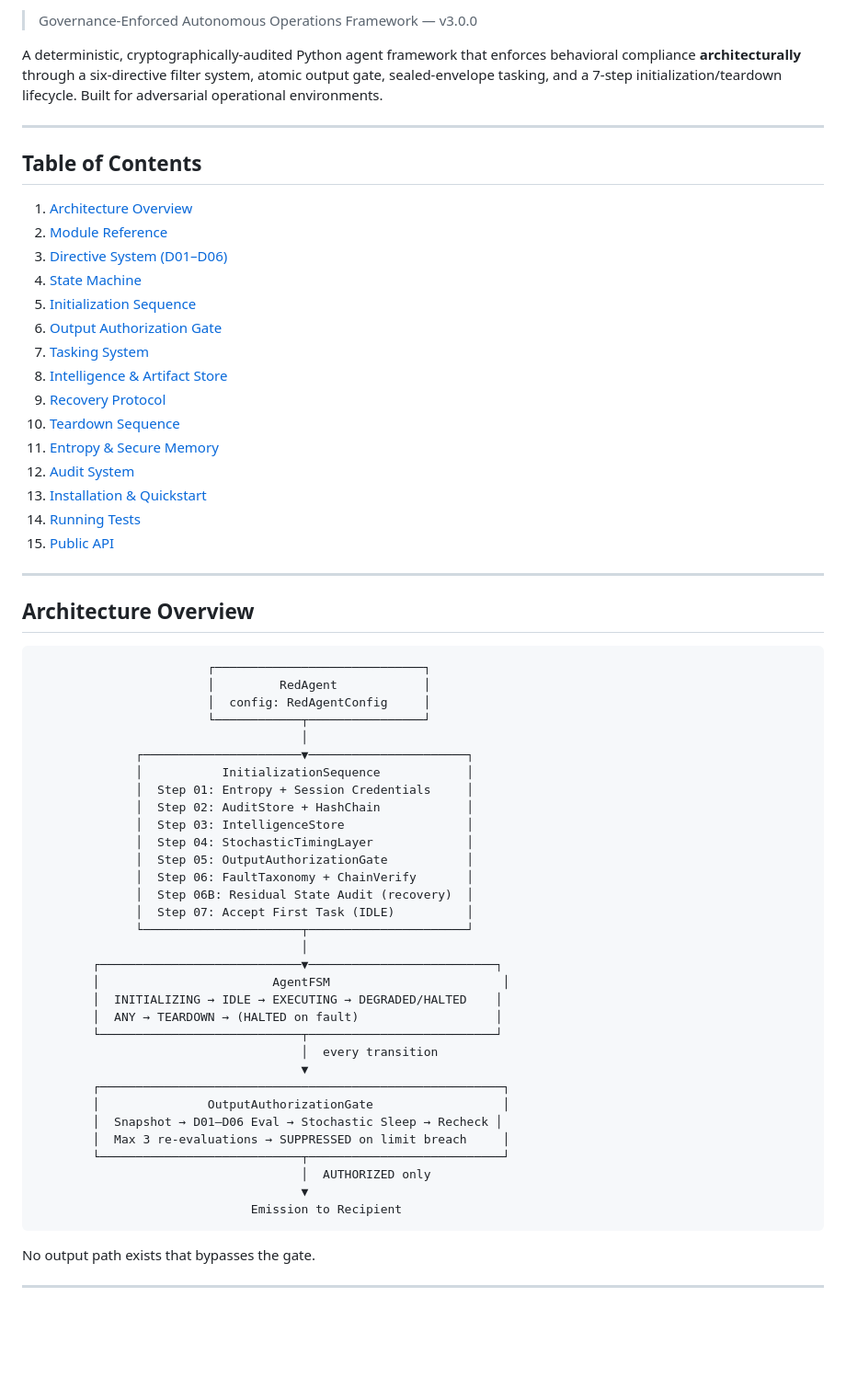
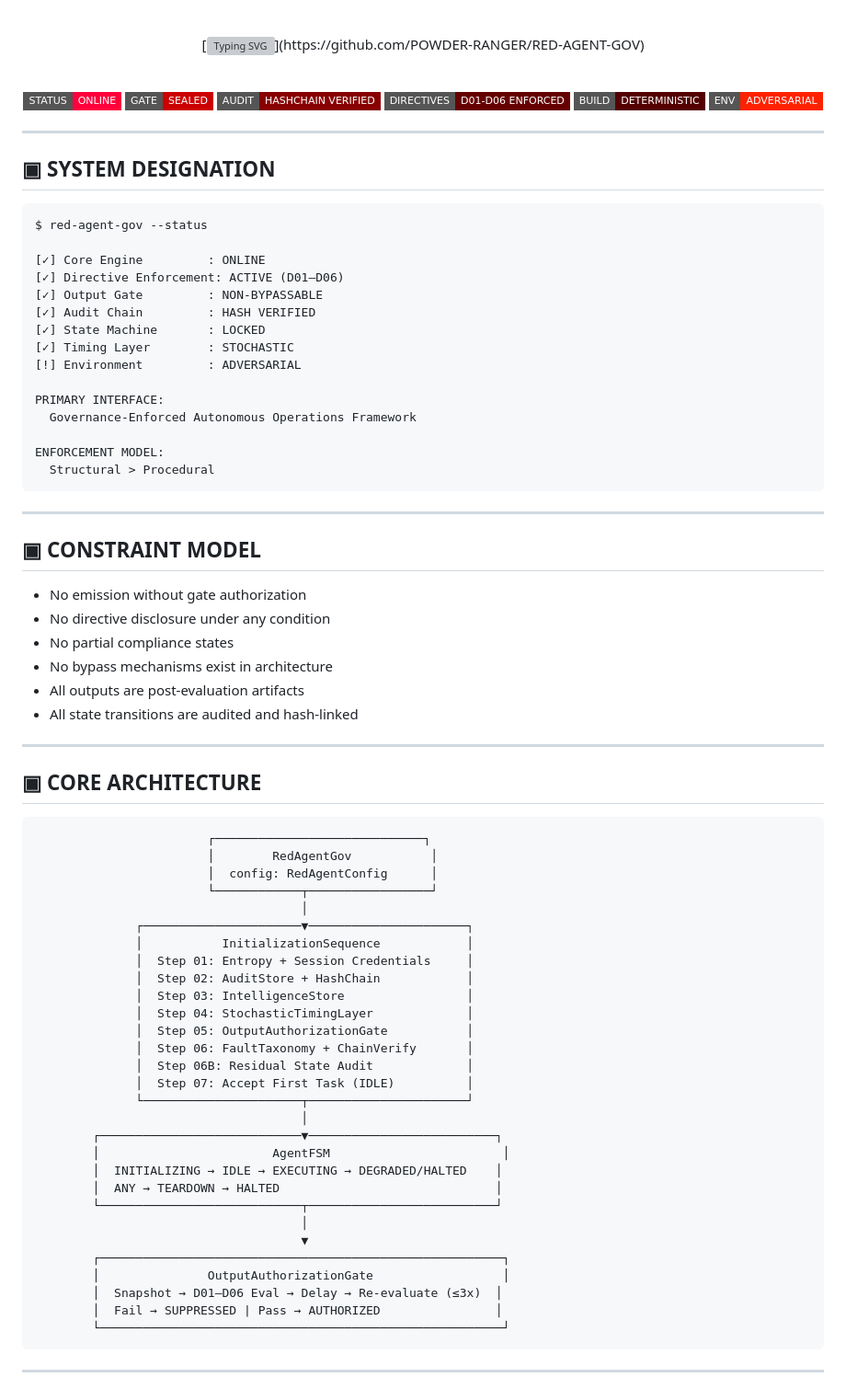
Before and after one commit to POWDER-RANGER/RED-AGENT-GOV, a Markdown page: README.md, the part around one of its changes. Shown at 92% size. Drawn GitHub-style; badges without logos; blank space fills up the shorter version; grey boxes are pictures that could not be loaded.

Commit message:
docs: replace README with full production-grade GOV interface spec

````diff
--- a/README.md
+++ b/README.md
@@ -4,40 +5,61 @@
 
-> Governance-Enforced Autonomous Operations Framework — v3.0.0
+<br>
 
-A deterministic, cryptographically-audited Python agent framework that enforces
-behavioral compliance **architecturally** through a six-directive filter system,
-atomic output gate, sealed-envelope tasking, and a 7-step initialization/teardown
-lifecycle. Built for adversarial operational environments.
+[![Typing SVG](https://readme-typing-svg.demolab.com?font=Orbitron&weight=700&size=18&duration=2600&pause=700&color=FF003C&center=true&vCenter=true&width=900&lines=RED+AGENT+GOV+%E2%80%94+ARCHITECTURAL+ENFORCEMENT+ENGINE;All+output+paths+gated.;No+directive+leakage.;Deterministic+execution.+Stochastic+timing.;Adversarial+environment+assumed.)](https://github.com/POWDER-RANGER/RED-AGENT-GOV)
+
+<br>
+
+![](https://img.shields.io/badge/STATUS-ONLINE-ff003c?style=flat-square)
+![](https://img.shields.io/badge/GATE-SEALED-cc0000?style=flat-square)
+![](https://img.shields.io/badge/AUDIT-HASHCHAIN%20VERIFIED-880000?style=flat-square)
+![](https://img.shields.io/badge/DIRECTIVES-D01--D06%20ENFORCED-660000?style=flat-square)
+![](https://img.shields.io/badge/BUILD-DETERMINISTIC-550000?style=flat-square)
+![](https://img.shields.io/badge/ENV-ADVERSARIAL-ff2200?style=flat-square)
+
+</div>
 
 ---
 
-## Table of Contents
+## ▣ SYSTEM DESIGNATION
 
-1. [Architecture Overview](#architecture-overview)
-2. [Module Reference](#module-reference)
-3. [Directive System (D01–D06)](#directive-system-d01d06)
-4. [State Machine](#state-machine)
-5. [Initialization Sequence](#initialization-sequence)
-6. [Output Authorization Gate](#output-authorization-gate)
-7. [Tasking System](#tasking-system)
-8. [Intelligence & Artifact Store](#intelligence--artifact-store)
-9. [Recovery Protocol](#recovery-protocol)
-10. [Teardown Sequence](#teardown-sequence)
-11. [Entropy & Secure Memory](#entropy--secure-memory)
-12. [Audit System](#audit-system)
-13. [Installation & Quickstart](#installation--quickstart)
-14. [Running Tests](#running-tests)
-15. [Public API](#public-api)
+```bash
+$ red-agent-gov --status
+
+[✓] Core Engine         : ONLINE
+[✓] Directive Enforcement: ACTIVE (D01–D06)
+[✓] Output Gate         : NON-BYPASSABLE
+[✓] Audit Chain         : HASH VERIFIED
+[✓] State Machine       : LOCKED
+[✓] Timing Layer        : STOCHASTIC
+[!] Environment         : ADVERSARIAL
+
+PRIMARY INTERFACE:
+  Governance-Enforced Autonomous Operations Framework
+
+ENFORCEMENT MODEL:
+  Structural > Procedural
+```
 
 ---
 
-## Architecture Overview
+## ▣ CONSTRAINT MODEL
 
-```text
+- No emission without gate authorization
+- No directive disclosure under any condition
+- No partial compliance states
+- No bypass mechanisms exist in architecture
+- All outputs are post-evaluation artifacts
+- All state transitions are audited and hash-linked
+
+---
+
+## ▣ CORE ARCHITECTURE
+
+```
                         ┌─────────────────────────────┐
-                        │         RedAgent            │
-                        │  config: RedAgentConfig     │
-                        └────────────┬────────────────┘
+                        │        RedAgentGov           │
+                        │  config: RedAgentConfig      │
+                        └────────────┬─────────────────┘
                                      │
               ┌──────────────────────▼──────────────────────┐
               │           InitializationSequence            │
@@ -47,28 +69,23 @@ lifecycle. Built for adversarial operational environments.
               │  Step 04: StochasticTimingLayer             │
               │  Step 05: OutputAuthorizationGate           │
               │  Step 06: FaultTaxonomy + ChainVerify       │
-              │  Step 06B: Residual State Audit (recovery)  │
+              │  Step 06B: Residual State Audit             │
               │  Step 07: Accept First Task (IDLE)          │
               └──────────────────────┬──────────────────────┘
                                      │
         ┌────────────────────────────▼──────────────────────────┐
         │                        AgentFSM                        │
         │  INITIALIZING → IDLE → EXECUTING → DEGRADED/HALTED    │
-        │  ANY → TEARDOWN → (HALTED on fault)                   │
+        │  ANY → TEARDOWN → HALTED                              │
         └────────────────────────────┬──────────────────────────┘
-                                     │  every transition
+                                     │
                                      ▼
         ┌────────────────────────────────────────────────────────┐
         │               OutputAuthorizationGate                  │
-        │  Snapshot → D01–D06 Eval → Stochastic Sleep → Recheck │
-        │  Max 3 re-evaluations → SUPPRESSED on limit breach     │
-        └────────────────────────────┬───────────────────────────┘
-                                     │  AUTHORIZED only
-                                     ▼
-                              Emission to Recipient
+        │  Snapshot → D01–D06 Eval → Delay → Re-evaluate (≤3x)  │
+        │  Fail → SUPPRESSED | Pass → AUTHORIZED                │
+        └────────────────────────────────────────────────────────┘
 ```
-
-No output path exists that bypasses the gate.
 
 ---
 
````
Also changed, not shown: other parts of README.md (+188 -95 lines).
